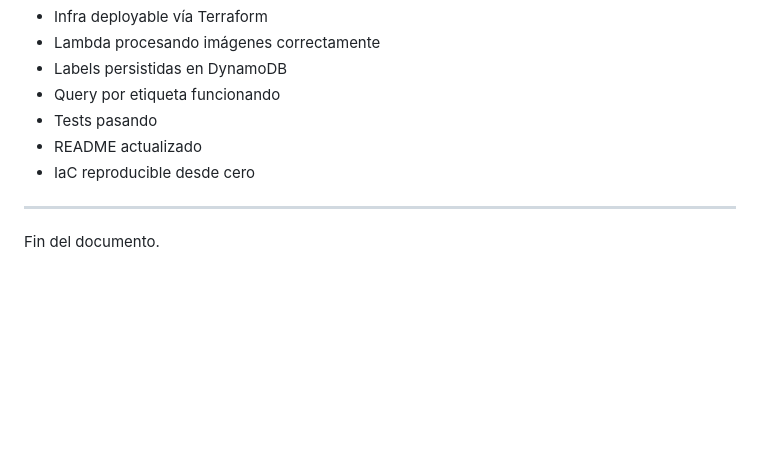
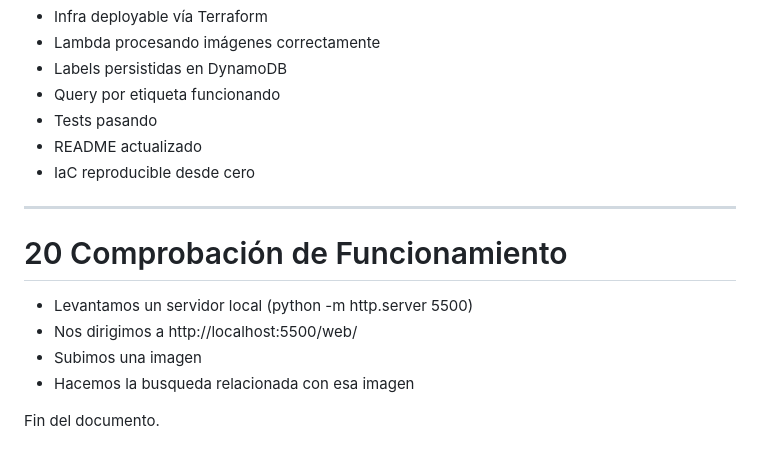
Before and after one commit to Leonel1803/IaC-Image-Labeling-App_MLOps, a Markdown page: README.md, the part around the change. GitHub-like rendering; blank space fills up the shorter version.

Commit message:
Actualización de readme.md

```diff
--- a/README.md
+++ b/README.md
@@ -622,4 +622,11 @@ Una historia está terminada si:
 
 ---
 
+# 20 Comprobación de Funcionamiento
+
+* Levantamos un servidor local (python -m http.server 5500)
+* Nos dirigimos a http://localhost:5500/web/
+* Subimos una imagen
+* Hacemos la busqueda relacionada con esa imagen
+
 Fin del documento.
```
